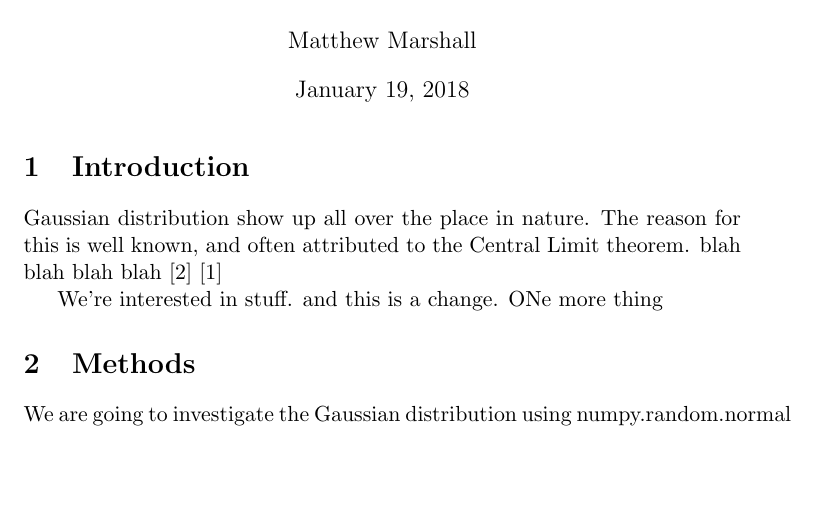
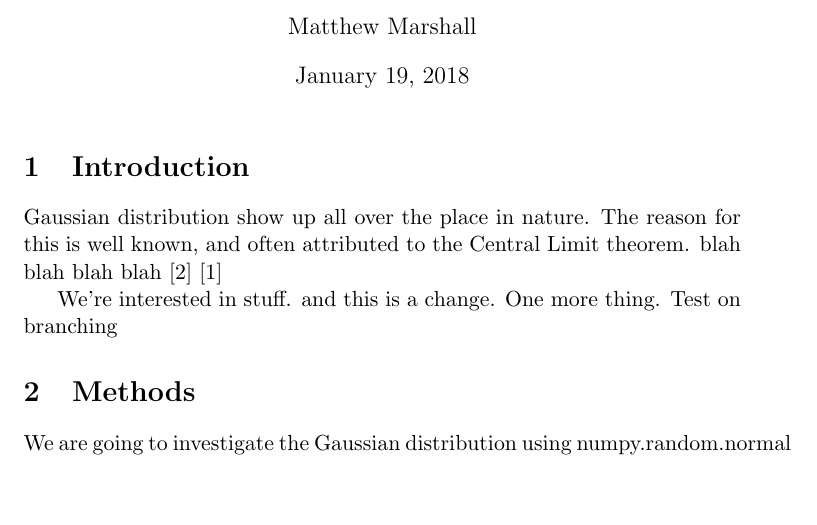
Before and after one commit to NE204-Fall2018/christopher-brand-lab0, a LaTeX document (report.tex, which reads text/introduction.tex): part of the page before the commit and part of page 1 of 2 after it, cut so that both start at the same text. Compiled offline with pdfLaTeX.

Commit message:
Testing branching

```diff
--- a/text/introduction.tex
+++ b/text/introduction.tex
@@ -3,4 +3,5 @@ The reason for this is well known,
 and often attributed to the Central Limit theorem. blah blah blah blah
 \cite{clt} \cite{clt2}
 
-We're interested in stuff. and this is a change. ONe more thing
+We're interested in stuff. and this is a change. One more thing. Test on
+branching
```
